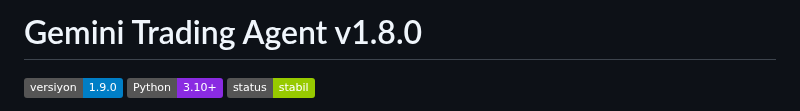
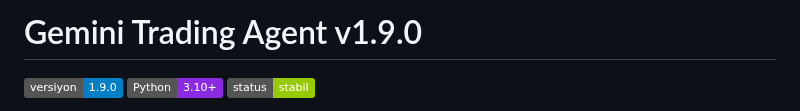
Before and after one commit to MembaCo/Gemini-Agent, a Markdown page: README.md, the part around the change. Rendered like a GitHub page; badges without logos.

```diff
--- a/README.md
+++ b/README.md
@@ -1,4 +1,4 @@
-# Gemini Trading Agent v1.8.0
+# Gemini Trading Agent v1.9.0
 
 ![Versiyon](https://img.shields.io/badge/versiyon-1.9.0-blue) ![Python](https://img.shields.io/badge/Python-3.10%2B-blueviolet) ![Status](https://img.shields.io/badge/status-stabil-green)
 
```
